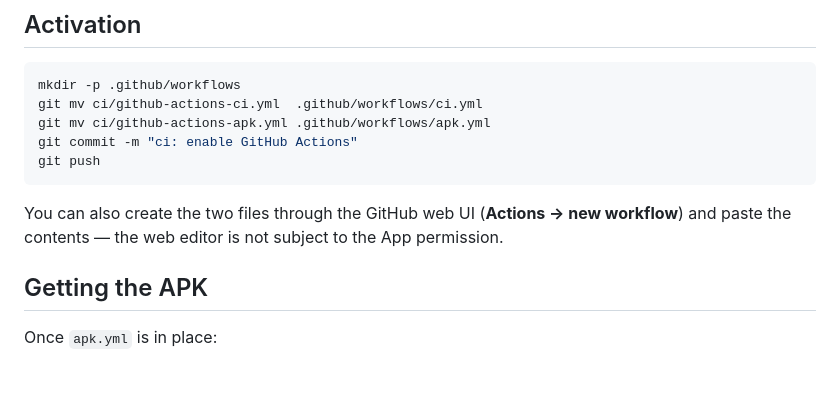
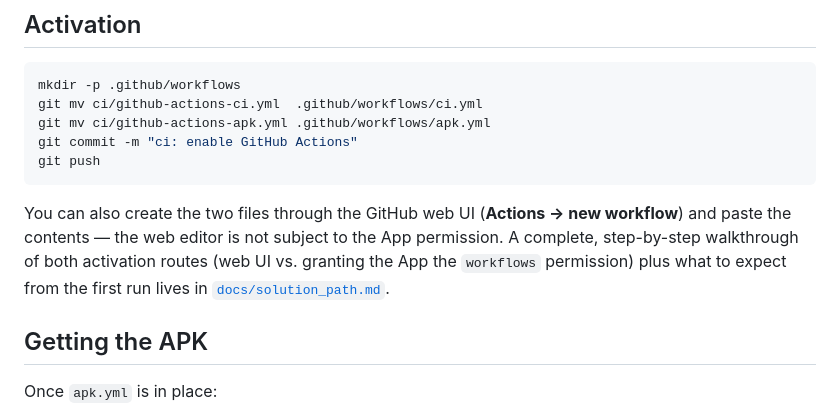
Before and after one commit to dang88bang-pixel/dang88bang-pixel-aura-mesh, a Markdown page: ci/README.md, the part around the change. GitHub-like rendering; blank space fills up the shorter version.

Commit message:
docs: document the solution path for the APK build (GitHub Actions)
Co-authored-by: arena-agent <297053741+arena-agent@users.noreply.github.com>

```diff
--- a/ci/README.md
+++ b/ci/README.md
@@ -36,7 +36,10 @@ git push
 
 You can also create the two files through the GitHub web UI (**Actions → new
 workflow**) and paste the contents — the web editor is not subject to the App
-permission.
+permission. A complete, step-by-step walkthrough of both activation routes
+(web UI vs. granting the App the `workflows` permission) plus what to expect
+from the first run lives in
+[`docs/solution_path.md`](../docs/solution_path.md).
 
 ## Getting the APK
 
```
Also changed, not shown: docs/INVENTUR.md (+1 -1 lines), docs/solution_path.md (added, +148 -0 lines).
